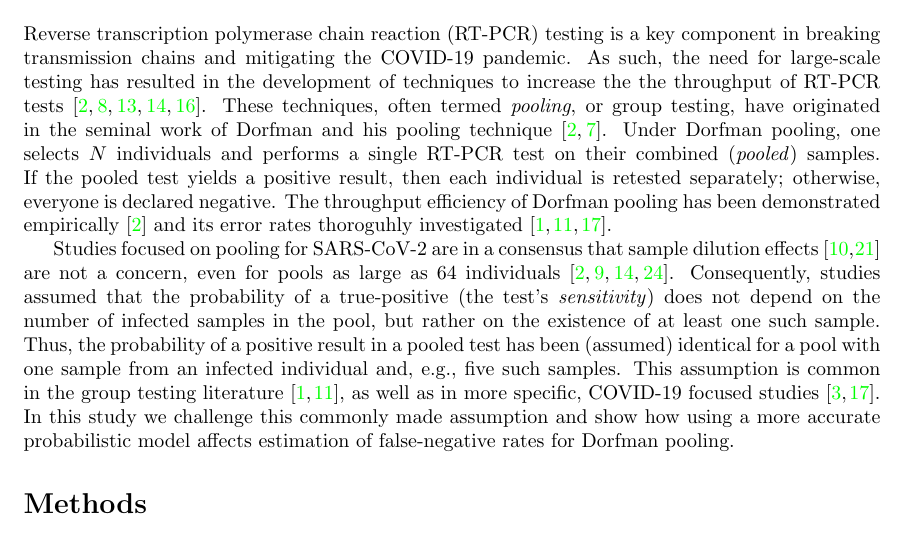
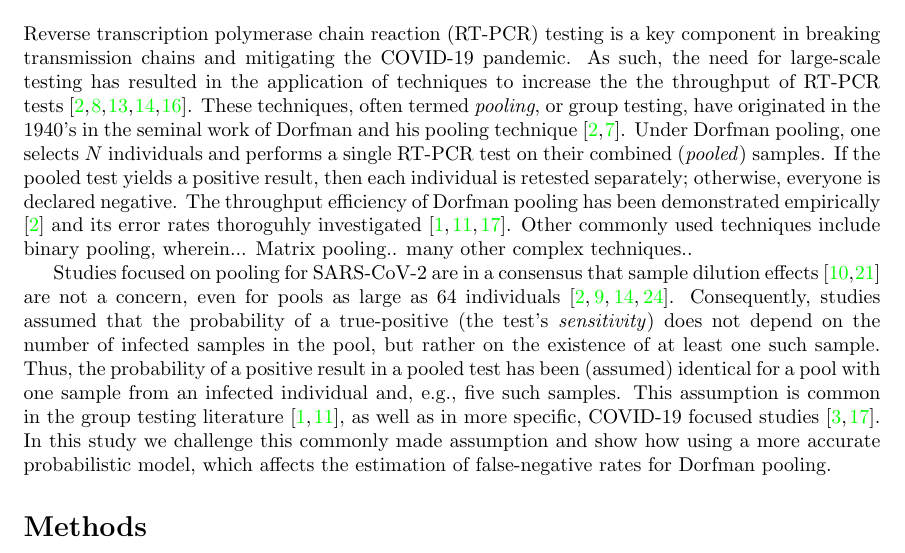
Before and after one commit to yairdaon/errorates, a LaTeX paper (paper.tex): part of page 2 of 9, cut so that both start at the same text. Compiled offline with pdfLaTeX.

Commit message:
added some stuff in the intro

```diff
--- a/paper.tex
+++ b/paper.tex
@@ -48,10 +48,10 @@ accounting for tests' error rates.
 Reverse transcription polymerase chain reaction (RT-PCR) testing is a
 key component in breaking transmission chains and mitigating the
 COVID-19 pandemic. As such, the need for large-scale testing has
-resulted in the development of techniques to increase the the
+resulted in the application of techniques to increase the the
 throughput of RT-PCR tests \cite{DorfmanYuvalDor, PoolSize30,
   BayesianDorfman, MatrixPooling, LionDorfman}. These techniques,
-often termed \emph{pooling}, or group testing, have originated in the
+often termed \emph{pooling}, or group testing, have originated in the 1940's in the
 seminal work of Dorfman and his pooling technique
 \cite{DorfmanOriginal, DorfmanYuvalDor}. Under Dorfman pooling, one
 selects $N$ individuals and performs a single RT-PCR test on their
@@ -60,7 +60,7 @@ result, then each individual is retested separately; otherwise,
 everyone is declared negative. The throughput efficiency of Dorfman
 pooling has been demonstrated empirically \cite{DorfmanYuvalDor} and
 its error rates thoroguhly investigated \cite{Kim, Simplistic1,
-  OptimalDorfmanPool}.
+  OptimalDorfmanPool}. Other commonly used techniques include binary pooling, wherein... Matrix pooling.. many other complex techniques..
 
 Studies focused on pooling for SARS-CoV-2 are in a consensus that
 sample dilution effects \cite{DilutionHIV, GroupDilution} are not a
@@ -76,7 +76,7 @@ common in the group testing literature \cite{Kim, OptimalDorfmanPool},
 as well as in more specific, COVID-19 focused studies
 \cite{Simplistic1, Simplistic2}. In this study we challenge this
 commonly made assumption and show how using a more accurate
-probabilistic model affects estimation of false-negative rates for
+probabilistic model, which affects the estimation of false-negative rates for
 Dorfman pooling.
 
 \section*{Methods}
```
